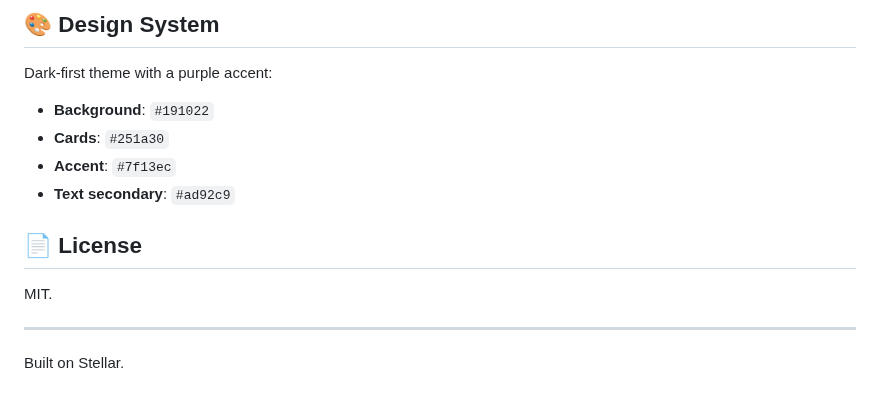
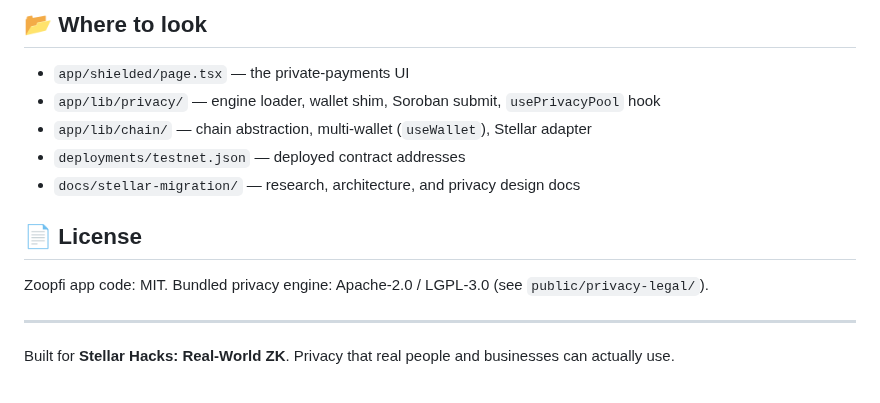
Before and after one commit to TheSupermanish/zoopfi, a Markdown page: README.md, the part around one of its changes. GitHub-like rendering.

```diff
--- a/README.md
+++ b/README.md
@@ -108,16 +155,17 @@ Auth always runs through Privy. The `NEXT_PUBLIC_CHAIN_ADAPTER` flag only switch
 
-## 🎨 Design System
+## 📂 Where to look
 
-Dark-first theme with a purple accent:
-- **Background**: `#191022`
-- **Cards**: `#251a30`
-- **Accent**: `#7f13ec`
-- **Text secondary**: `#ad92c9`
+- `app/shielded/page.tsx` — the private-payments UI
+- `app/lib/privacy/` — engine loader, wallet shim, Soroban submit, `usePrivacyPool` hook
+- `app/lib/chain/` — chain abstraction, multi-wallet (`useWallet`), Stellar adapter
+- `deployments/testnet.json` — deployed contract addresses
+- `docs/stellar-migration/` — research, architecture, and privacy design docs
 
 ## 📄 License
 
-MIT.
+Zoopfi app code: MIT. Bundled privacy engine: Apache-2.0 / LGPL-3.0 (see
+`public/privacy-legal/`).
 
 ---
 
-Built on Stellar.
+Built for **Stellar Hacks: Real-World ZK**. Privacy that real people and businesses can actually use.
```
Also changed, not shown: other parts of README.md (+125 -78 lines), docs/screenshots/shielded.png (added), docs/screenshots/wallet-options.png (added), 1 other file.
